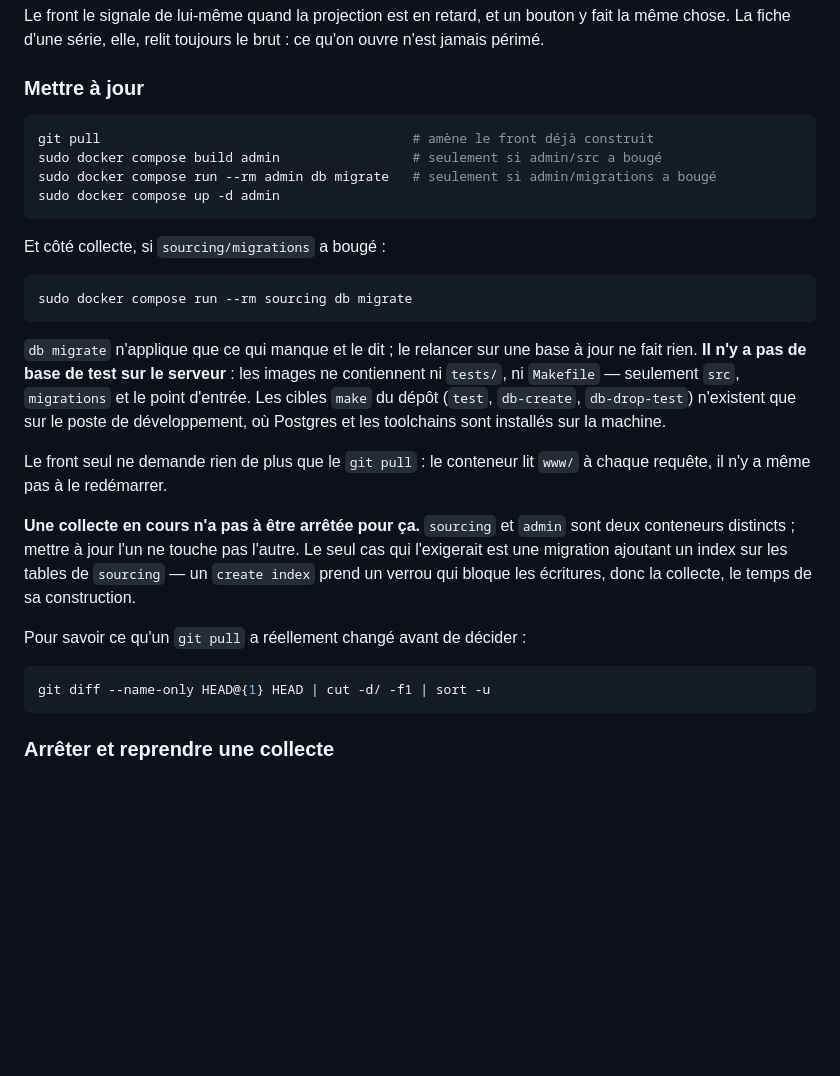
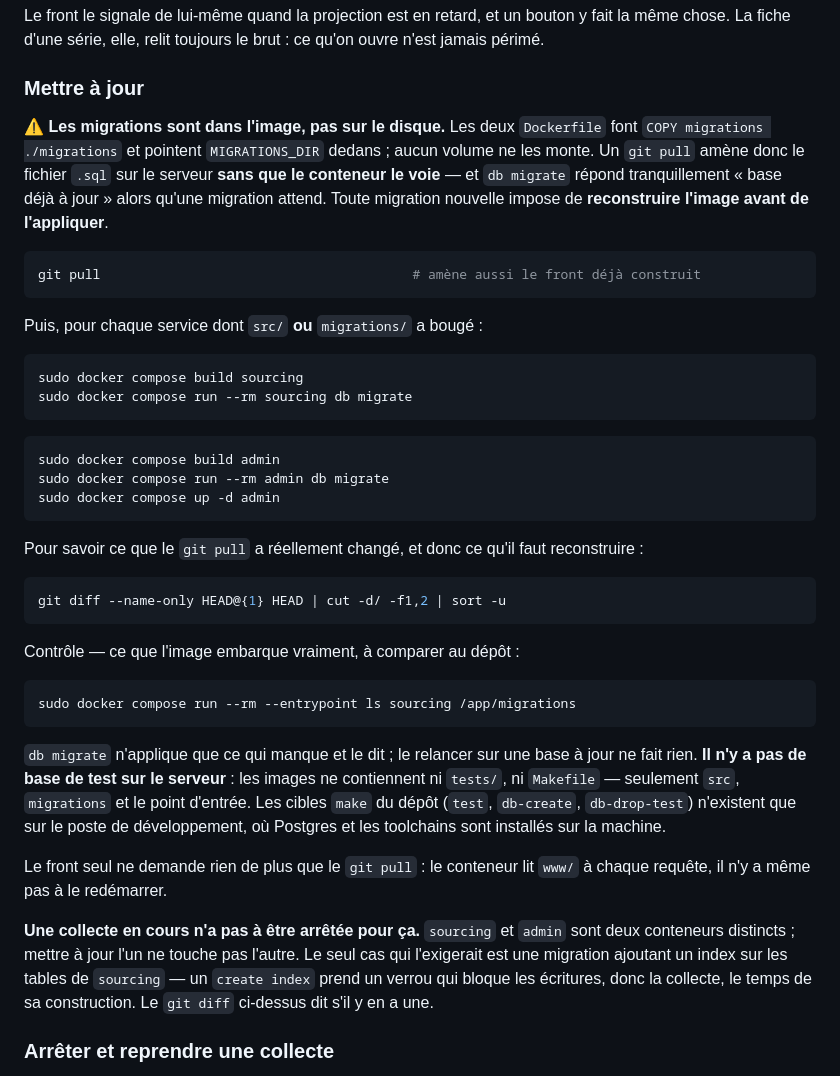
Before and after one commit to samehchafik/fivorites, a Markdown page: doc/serveur-debian11.md, the part around the change. Rendered like a GitHub page; blank space fills up the shorter version.

Commit message:
Une migration n'arrive pas par git pull, mais par docker build
Le cas s'est produit en vrai : `004_series_source.sql` poussé, `git pull` fait
sur le serveur, et la table absente. Le runbook disait de lancer `db migrate` ;
il ne disait pas qu'il fallait reconstruire l'image d'abord.

Les deux `Dockerfile` font `COPY migrations ./migrations` et pointent
`MIGRATIONS_DIR` dedans ; aucun volume ne monte le répertoire. Le conteneur
exécute donc les migrations figées au build, et `db migrate` répond « base déjà
à jour » — le message le plus trompeur possible, puisqu'il est vrai du point de
vue du conteneur.

La ligne `build admin # seulement si admin/src a bougé` avait le même défaut
d'origine : `migrations/` est dans l'image au même titre que `src/`.

Ajout d'un contrôle qui tranche sans deviner :

    docker compose run --rm --entrypoint ls sourcing /app/migrations

Et déduplication du `git diff HEAD@{1}` qui se retrouvait deux fois dans la
section.

Co-Authored-By: Claude Opus 5 <noreply@anthropic.com>

````diff
--- a/doc/serveur-debian11.md
+++ b/doc/serveur-debian11.md
@@ -422,17 +422,41 @@ qu'on ouvre n'est jamais périmé.
 
 ### Mettre à jour
 
+⚠️ **Les migrations sont dans l'image, pas sur le disque.** Les deux
+`Dockerfile` font `COPY migrations ./migrations` et pointent `MIGRATIONS_DIR`
+dedans ; aucun volume ne les monte. Un `git pull` amène donc le fichier `.sql`
+sur le serveur **sans que le conteneur le voie** — et `db migrate` répond
+tranquillement « base déjà à jour » alors qu'une migration attend. Toute
+migration nouvelle impose de **reconstruire l'image avant de l'appliquer**.
+
 ```bash
-git pull                                        # amène le front déjà construit
-sudo docker compose build admin                 # seulement si admin/src a bougé
-sudo docker compose run --rm admin db migrate   # seulement si admin/migrations a bougé
+git pull                                        # amène aussi le front déjà construit
+```
+
+Puis, pour chaque service dont `src/` **ou** `migrations/` a bougé :
+
+```bash
+sudo docker compose build sourcing
+sudo docker compose run --rm sourcing db migrate
+```
+
+```bash
+sudo docker compose build admin
+sudo docker compose run --rm admin db migrate
 sudo docker compose up -d admin
 ```
 
-Et côté collecte, si `sourcing/migrations` a bougé :
+Pour savoir ce que le `git pull` a réellement changé, et donc ce qu'il faut
+reconstruire :
 
 ```bash
-sudo docker compose run --rm sourcing db migrate
+git diff --name-only HEAD@{1} HEAD | cut -d/ -f1,2 | sort -u
+```
+
+Contrôle — ce que l'image embarque vraiment, à comparer au dépôt :
+
+```bash
+sudo docker compose run --rm --entrypoint ls sourcing /app/migrations
 ```
 
 `db migrate` n'applique que ce qui manque et le dit ; le relancer sur une base à
@@ -449,13 +473,8 @@ Le front seul ne demande rien de plus que le `git pull` : le conteneur lit
 sont deux conteneurs distincts ; mettre à jour l'un ne touche pas l'autre. Le
 seul cas qui l'exigerait est une migration ajoutant un index sur les tables de
 `sourcing` — un `create index` prend un verrou qui bloque les écritures, donc
-la collecte, le temps de sa construction.
-
-Pour savoir ce qu'un `git pull` a réellement changé avant de décider :
-
-```bash
-git diff --name-only HEAD@{1} HEAD | cut -d/ -f1 | sort -u
-```
+la collecte, le temps de sa construction. Le `git diff` ci-dessus dit s'il y en
+a une.
 
 ### Arrêter et reprendre une collecte
 
````
Also changed, not shown: sourcing/README.md (+6 -0 lines).
